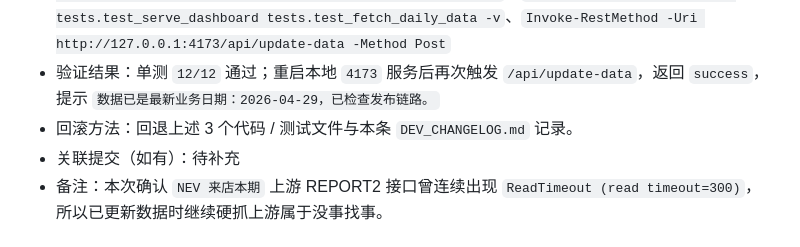
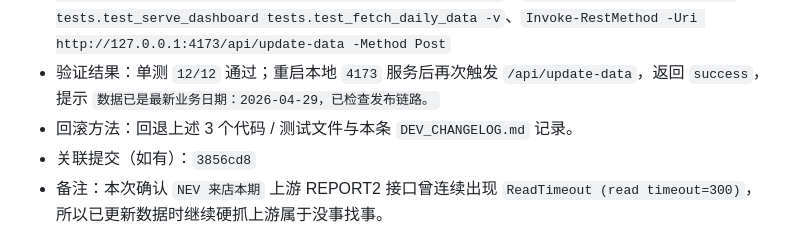
Before and after one commit to Django604/AI_Digest, a Markdown page: DEV_CHANGELOG.md, the part around the change. Drawn GitHub-style.

Commit message:
Record manual refresh fix

```diff
--- a/DEV_CHANGELOG.md
+++ b/DEV_CHANGELOG.md
@@ -7,7 +7,7 @@
 - 关键命令：`python -X utf8 -m py_compile scripts\serve_dashboard.py scripts\fetch_daily_data.py tests\test_serve_dashboard.py`、`python -X utf8 -m unittest tests.test_serve_dashboard tests.test_fetch_daily_data -v`、`Invoke-RestMethod -Uri http://127.0.0.1:4173/api/update-data -Method Post`
 - 验证结果：单测 `12/12` 通过；重启本地 `4173` 服务后再次触发 `/api/update-data`，返回 `success`，提示 `数据已是最新业务日期：2026-04-29，已检查发布链路。`
 - 回滚方法：回退上述 3 个代码 / 测试文件与本条 `DEV_CHANGELOG.md` 记录。
-- 关联提交（如有）：待补充
+- 关联提交（如有）：`3856cd8`
 - 备注：本次确认 `NEV 来店本期` 上游 REPORT2 接口曾连续出现 `ReadTimeout (read timeout=300)`，所以已更新数据时继续硬抓上游属于没事找事。
 
 ## 2026-04-30 10:00
```
